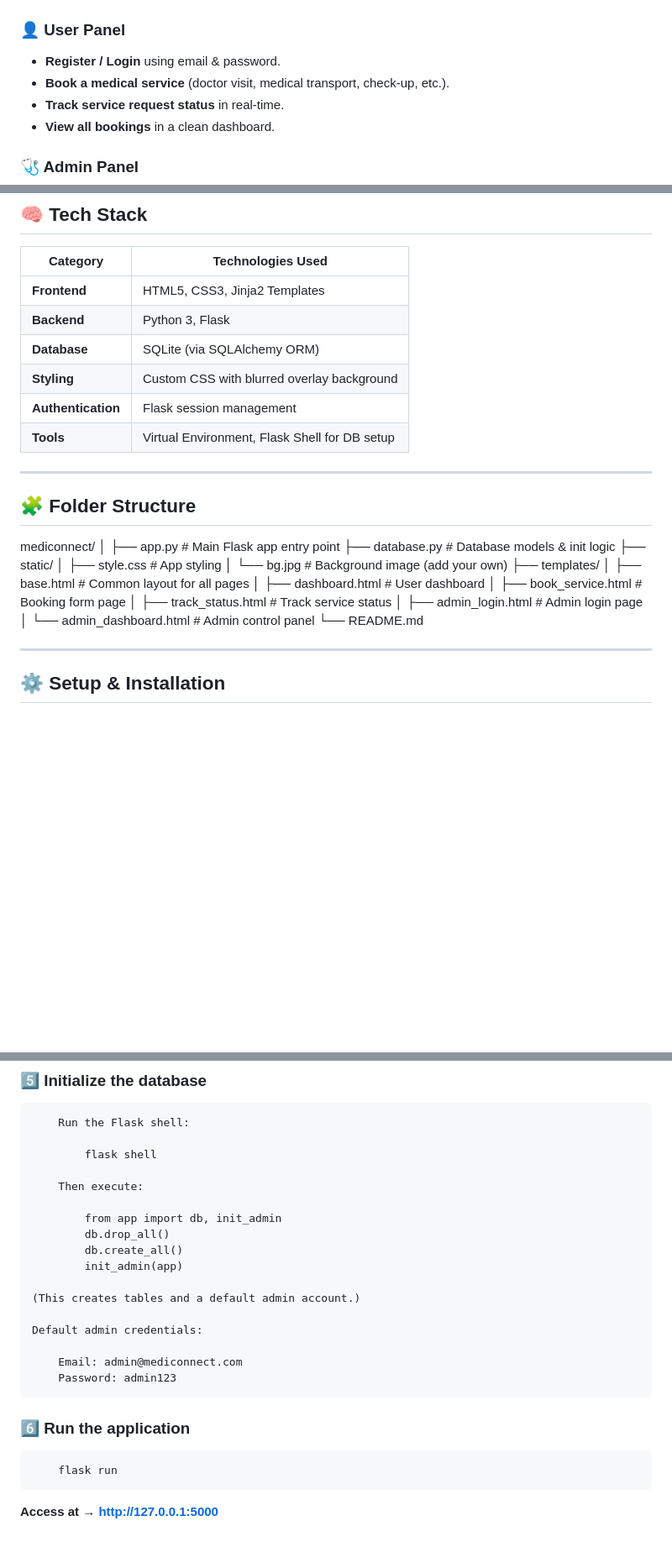
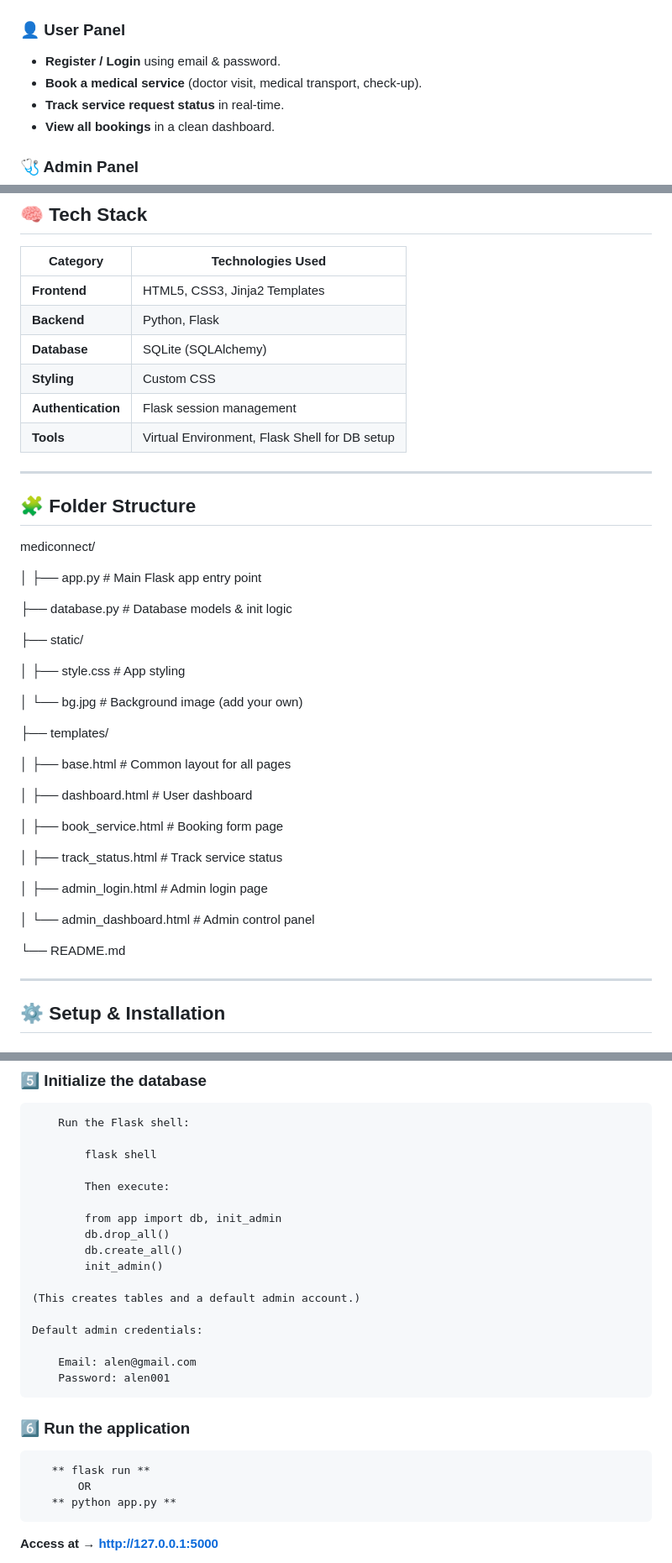
Before and after one commit to AlenKJ01/Mediconnect, a Markdown page: README.md, 3 parts joined by grey strips. Shown at 84% size. GitHub-like rendering; blank space fills up the shorter version.

Commit message:
Revise README with updated features and credentials
Updated user and admin credentials in README, refined features and technologies sections.

```diff
--- a/README.md
+++ b/README.md
@@ -9,7 +9,7 @@ Users can **register, log in, book services, and track their request status**, w
 
 ### 👤 User Panel
 - **Register / Login** using email & password.
-- **Book a medical service** (doctor visit, medical transport, check-up, etc.).
+- **Book a medical service** (doctor visit, medical transport, check-up).
 - **Track service request status** in real-time.
 - **View all bookings** in a clean dashboard.
 
@@ -33,9 +33,9 @@ Users can **register, log in, book services, and track their request status**, w
 | Category | Technologies Used |
 |-----------|-------------------|
 | **Frontend** | HTML5, CSS3, Jinja2 Templates |
-| **Backend** | Python 3, Flask |
-| **Database** | SQLite (via SQLAlchemy ORM) |
-| **Styling** | Custom CSS with blurred overlay background |
+| **Backend** | Python, Flask |
+| **Database** | SQLite (SQLAlchemy) |
+| **Styling** | Custom CSS |
 | **Authentication** | Flask session management |
 | **Tools** | Virtual Environment, Flask Shell for DB setup |
 
@@ -44,19 +44,32 @@ Users can **register, log in, book services, and track their request status**, w
 ## 🧩 Folder Structure
 
 mediconnect/
+
 │
 ├── app.py # Main Flask app entry point
+
 ├── database.py # Database models & init logic
+
 ├── static/
+
 │ ├── style.css # App styling
+
 │ └── bg.jpg # Background image (add your own)
+
 ├── templates/
+
 │ ├── base.html # Common layout for all pages
+
 │ ├── dashboard.html # User dashboard
+
 │ ├── book_service.html # Booking form page
+
 │ ├── track_status.html # Track service status
+
 │ ├── admin_login.html # Admin login page
+
 │ └── admin_dashboard.html # Admin control panel
+
 └── README.md
 
 
@@ -93,23 +106,25 @@ mediconnect/
 
             flask shell
 
-        Then execute:
+            Then execute:
 
             from app import db, init_admin
             db.drop_all()
             db.create_all()
-            init_admin(app)
+            init_admin()
 
     (This creates tables and a default admin account.)
 
     Default admin credentials:
 
-        Email: admin@mediconnect.com
-        Password: admin123
+        Email: alen@gmail.com
+        Password: alen001
 
 ### 6️⃣ Run the application
 
-        flask run
+       ** flask run **
+           OR
+       ** python app.py **
 
 
 **Access at → http://127.0.0.1:5000**
```
